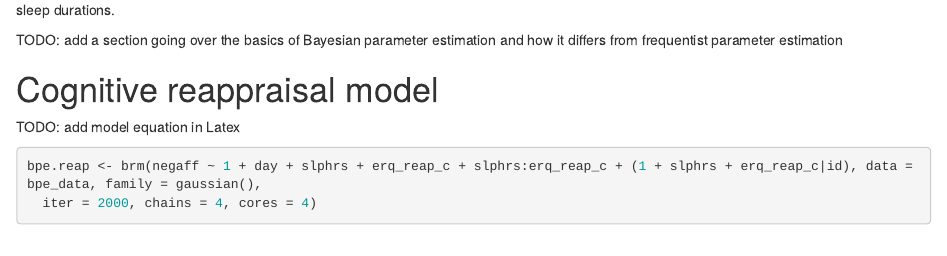
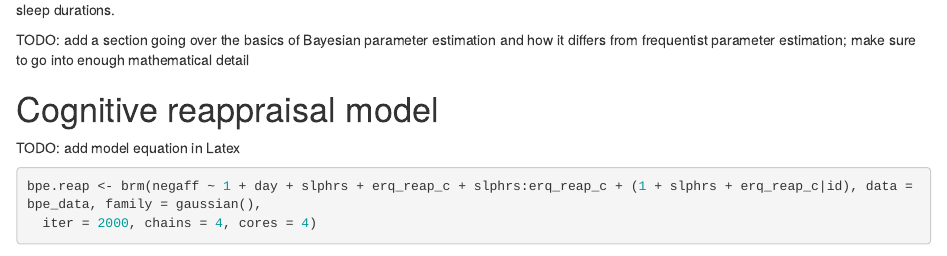
Before and after one commit to fischerjulia/bayesian-psychology, an R Markdown document (BPE Model/bpe_tutorial.Rmd): the page in a window 1100 px wide, from 3050 px down. Rendered offline with R 4.5, knitr and Pandoc, with nearby package versions; some code elsewhere in the file could not run offline.

Commit message:
Add TODO

```diff
--- a/BPE Model/bpe_tutorial.Rmd
+++ b/BPE Model/bpe_tutorial.Rmd
@@ -116,7 +116,7 @@ ggplot(data=bpe_data, aes(x=slphrs, y=negaff)) +
 
 We see that in general, more sleep is associated with lower negative affect. However, there is a wide spread of negative affect values for many sleep durations.
 
-TODO: add a section going over the basics of Bayesian parameter estimation and how it differs from frequentist parameter estimation
+TODO: add a section going over the basics of Bayesian parameter estimation and how it differs from frequentist parameter estimation; make sure to go into enough mathematical detail
 
 # Cognitive reappraisal model
 
```
